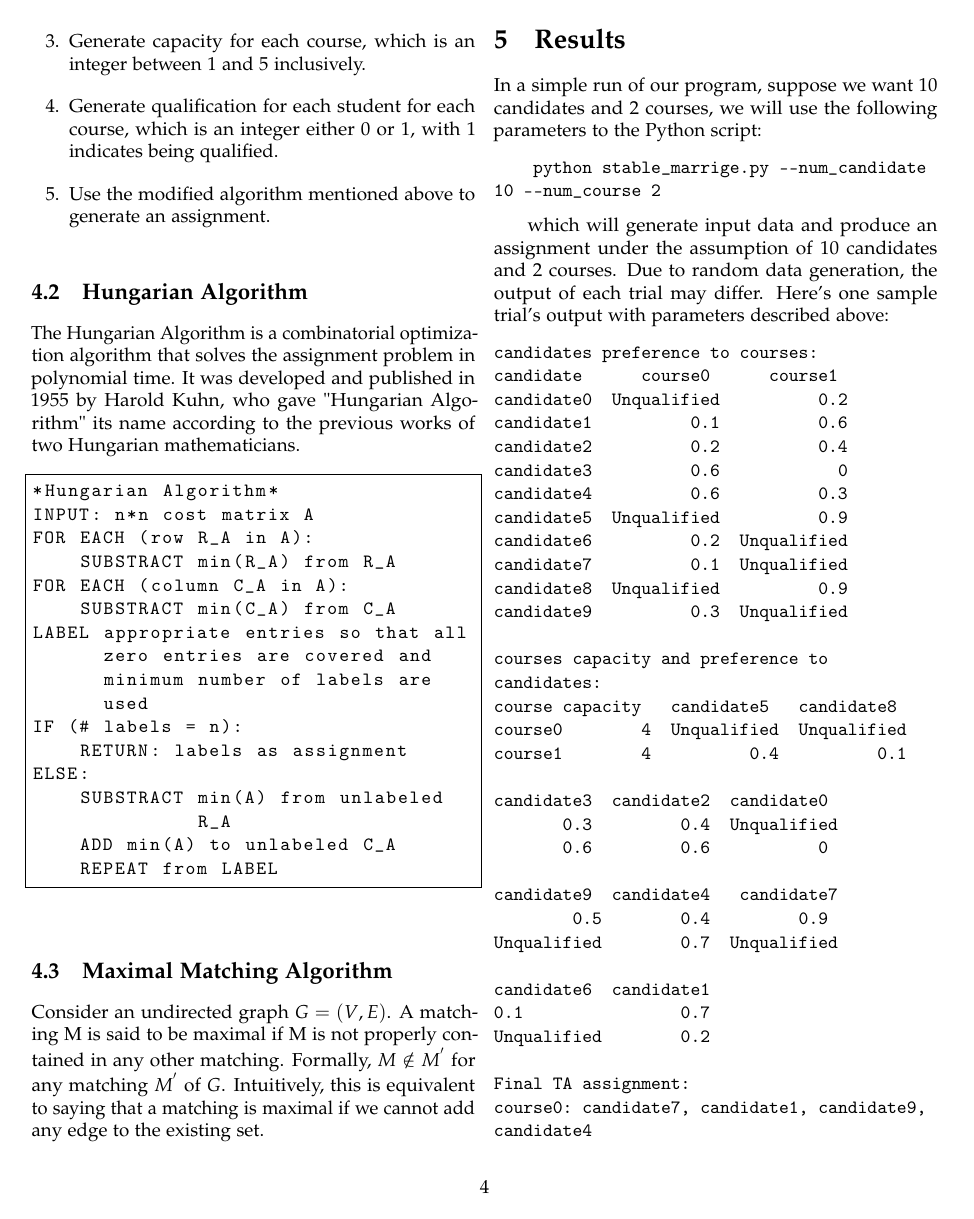
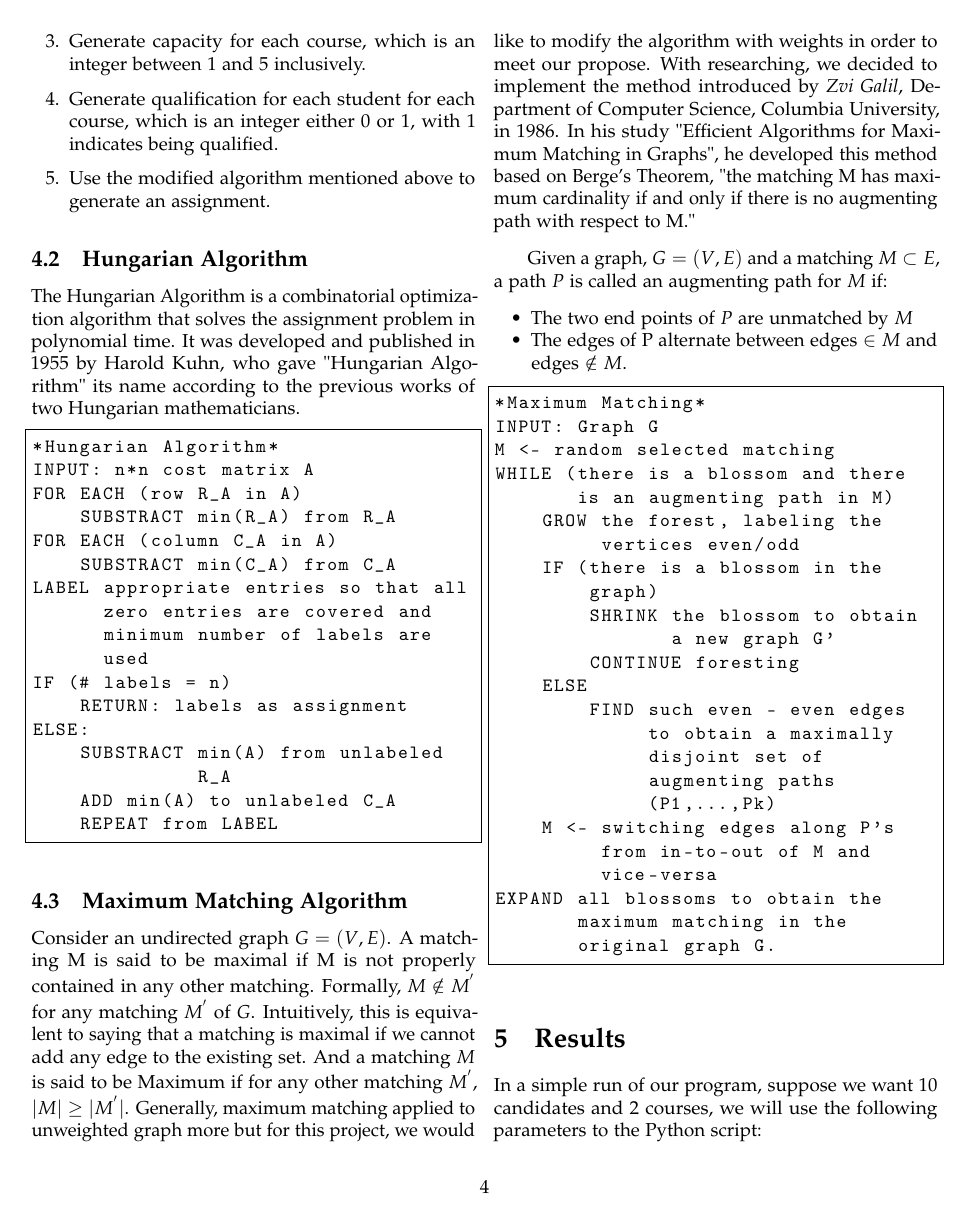
Before and after one commit to weifanjiang/AssignTA, a LaTeX paper (docs/381ProjectDraft.tex): page 4 of 10. Compiled offline with pdfLaTeX.

Commit message:
Update PDF

```diff
--- a/docs/381ProjectDraft.tex
+++ b/docs/381ProjectDraft.tex
@@ -238,10 +238,49 @@ ELSE:
     REPEAT from LABEL
     \end{lstlisting}
 
-    \subsection{Maximal Matching Algorithm}
+    \subsection{Maximum Matching Algorithm}
     Consider an undirected graph $G=(V,E)$. A matching M is said to be maximal if M is not properly contained in any other matching.
     Formally, $M\notin M^{'}$ for any matching $M^{'}$ of $G$. Intuitively, this is equivalent to saying that a matching is maximal
-    if we cannot add any edge to the existing set.
+    if we cannot add any edge to the existing set. And a matching $M$ is said to be Maximum if for any other matching $M^{'}$,
+    $|M|\geq |M^{'}|$. Generally, maximum matching applied to unweighted graph more but for this project,
+    we would like to modify the algorithm with weights in order to meet our propose. With researching, we decided to implement the method
+    introduced by \textit{Zvi Galil}, Department of Computer Science, Columbia University, in 1986. In his study "Efficient Algorithms
+    for Maximum Matching in Graphs", he developed this method based on Berge's Theorem, "the matching M has maximum cardinality if and
+    only if there is no augmenting path with respect to M."
+
+    \indent Given a graph, $G=(V,E)$ and a matching $M \subset E$, a path $P$ is called an augmenting path for $M$ if:
+    \begin{itemize}
+        \item The two end points of $P$ are unmatched by $M$
+        \item The edges of P alternate between edges $\in M$ and edges $\notin M$.
+    \end{itemize}
+
+    \begin{lstlisting}
+*Maximum Matching*
+INPUT: Graph G
+M <- random selected matching
+WHILE (there is a blossom and there
+       is an augmenting path in M)
+    GROW the forest, labeling the
+         vertices even/odd
+    IF (there is a blossom in the
+        graph)
+        SHRINK the blossom to obtain
+               a new graph G'
+        CONTINUE foresting
+    ELSE
+        FIND such even - even edges
+             to obtain a maximally
+             disjoint set of
+             augmenting paths
+             (P1,...,Pk)
+    M <- switching edges along P's
+         from in-to-out of M and
+         vice-versa
+EXPAND all blossoms to obtain the
+       maximum matching in the
+       original graph G.
+
+    \end{lstlisting}
     \section{Results}
     \indent In a simple run of our program, suppose we want $10$ candidates and $2$ courses, we will use the following parameters to
     the Python script:
```
Also changed, not shown: test.csv (added, +41 -0 lines), docs/381ProjectDraft.pdf, docs/381ProjectDraft.tex (6 more changed lines), 6 other files.
